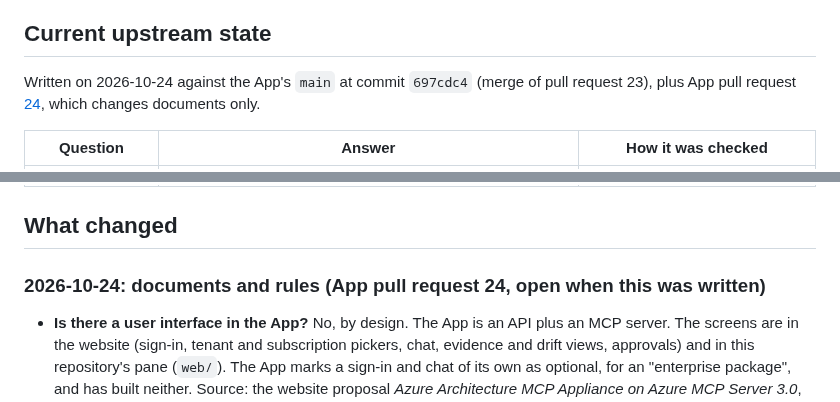
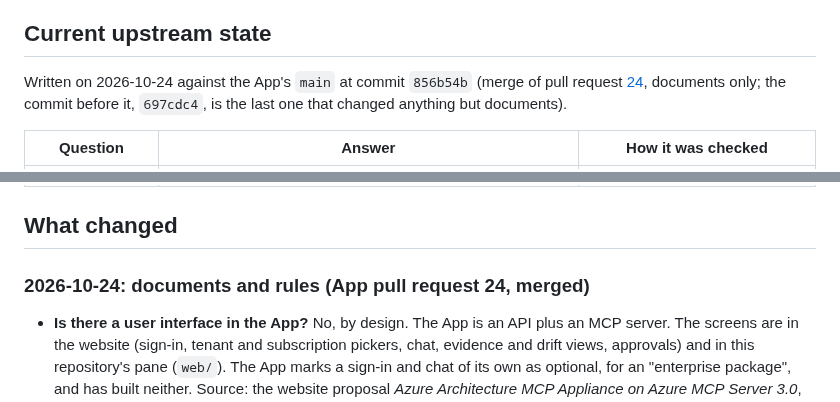
Before and after one commit to saulpatinojr/HCW-CloudCrawler_AddOn, a Markdown page: docs/whats-new-upstream.md, 2 parts joined by grey strips. GitHub-like rendering.

Commit message:
docs: App pull request 24 is merged; record its commit
Co-Authored-By: Claude Sonnet 5.5 <noreply@anthropic.com>
Claude-Session: https://claude.ai/code/session_019NE35VpYYqsDw6HfFp3hhL

```diff
--- a/docs/whats-new-upstream.md
+++ b/docs/whats-new-upstream.md
@@ -11,8 +11,9 @@ same change set (the App's `CLAUDE.md` asks for this too), and refresh the table
 
 ## Current upstream state
 
-Written on 2026-10-24 against the App's `main` at commit `697cdc4` (merge of pull request 23), plus App pull request
-[24](https://github.com/saulpatinojr/HCW-CloudCrawler_App/pull/24), which changes documents only.
+Written on 2026-10-24 against the App's `main` at commit `856b54b` (merge of pull request
+[24](https://github.com/saulpatinojr/HCW-CloudCrawler_App/pull/24), documents only; the commit before it, `697cdc4`, is the
+last one that changed anything but documents).
 
 | Question | Answer | How it was checked |
 | --- | --- | --- |
@@ -26,7 +27,7 @@ Written on 2026-10-24 against the App's `main` at commit `697cdc4` (merge of pul
 
 ## What changed
 
-### 2026-10-24: documents and rules (App pull request 24, open when this was written)
+### 2026-10-24: documents and rules (App pull request 24, merged)
 
 - **Is there a user interface in the App?** No, by design. The App is an API plus an MCP server. The screens are in the
   website (sign-in, tenant and subscription pickers, chat, evidence and drift views, approvals) and in this
```
